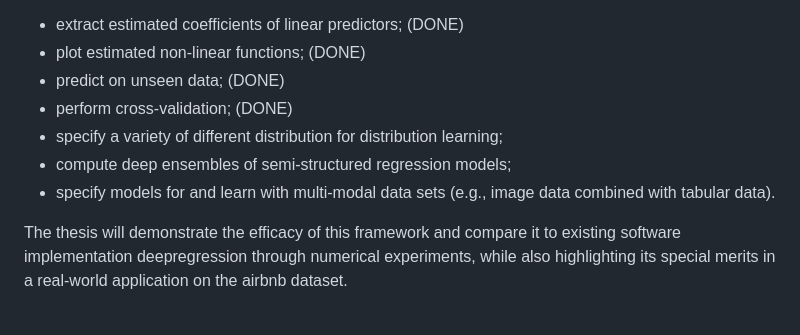
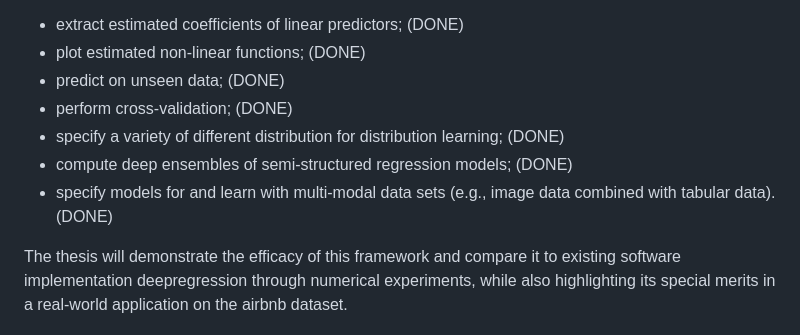
Before and after one commit to marquach/DeepRegression, a Markdown page: README.md, the part around the change. Drawn GitHub-style.

Commit message:
All milestones done

```diff
--- a/README.md
+++ b/README.md
@@ -8,9 +8,9 @@ By combining additive models and neural networks, it becomes possible to expand
 - plot estimated non-linear functions; (DONE)
 - predict on unseen data; (DONE)
 - perform cross-validation; (DONE)
-- specify a variety of different distribution for distribution learning;
-- compute deep ensembles of semi-structured regression models;
-- specify models for and learn with multi-modal data sets (e.g., image data combined with tabular data).
+- specify a variety of different distribution for distribution learning; (DONE)
+- compute deep ensembles of semi-structured regression models; (DONE)
+- specify models for and learn with multi-modal data sets (e.g., image data combined with tabular data). (DONE)
 
 The thesis will demonstrate the efficacy of this framework and compare it to existing software implementation deepregression through numerical experiments, while also highlighting its special merits in a real-world application on the airbnb dataset.
 
```
